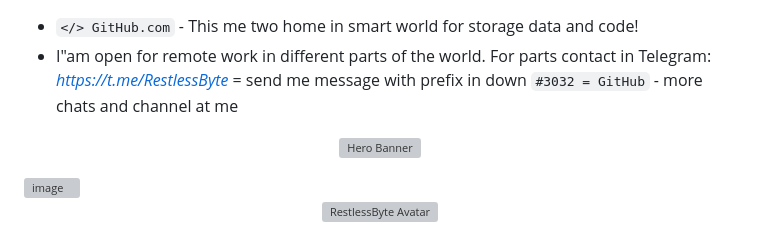
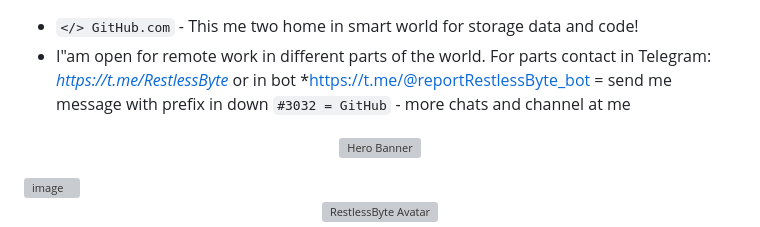
Before and after one commit to RestlessByte/RestlessByte, a Markdown page: README.md, the part around the change. Drawn GitHub-style; grey boxes are pictures that could not be loaded.

```diff
--- a/README.md
+++ b/README.md
@@ -1,5 +1,5 @@
 - <code></> GitHub.com</code> - This me two home in smart world for storage data and code!
-- I"am open for remote work in different parts of the world. For parts contact in Telegram: *https://t.me/RestlessByte* = send me message with prefix in down <code>#3032 = GitHub</code> - more chats and channel at me
+- I"am open for remote work in different parts of the world. For parts contact in Telegram: *https://t.me/RestlessByte* or in bot *https://t.me/@reportRestlessByte_bot = send me message with prefix in down <code>#3032 = GitHub</code> - more chats and channel at me
 <!-- Dynamic Gradient Banner -->
 <p align="center">
   <img
```
